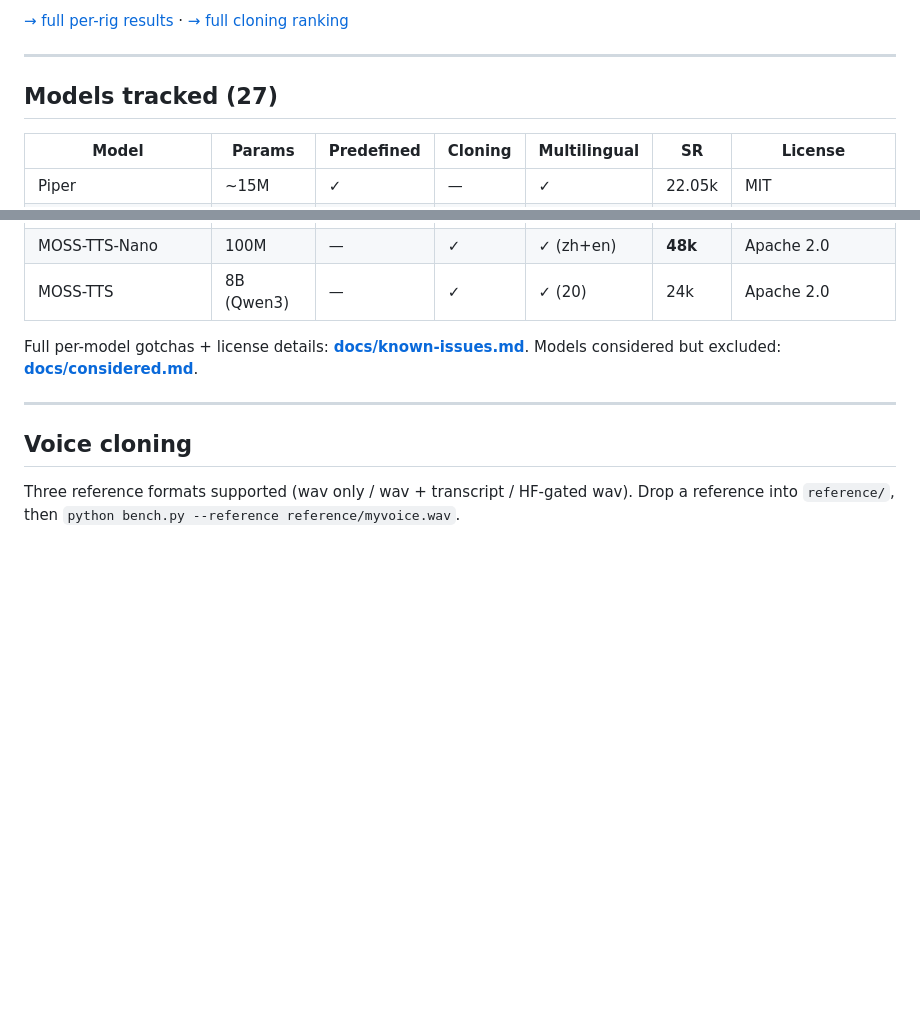
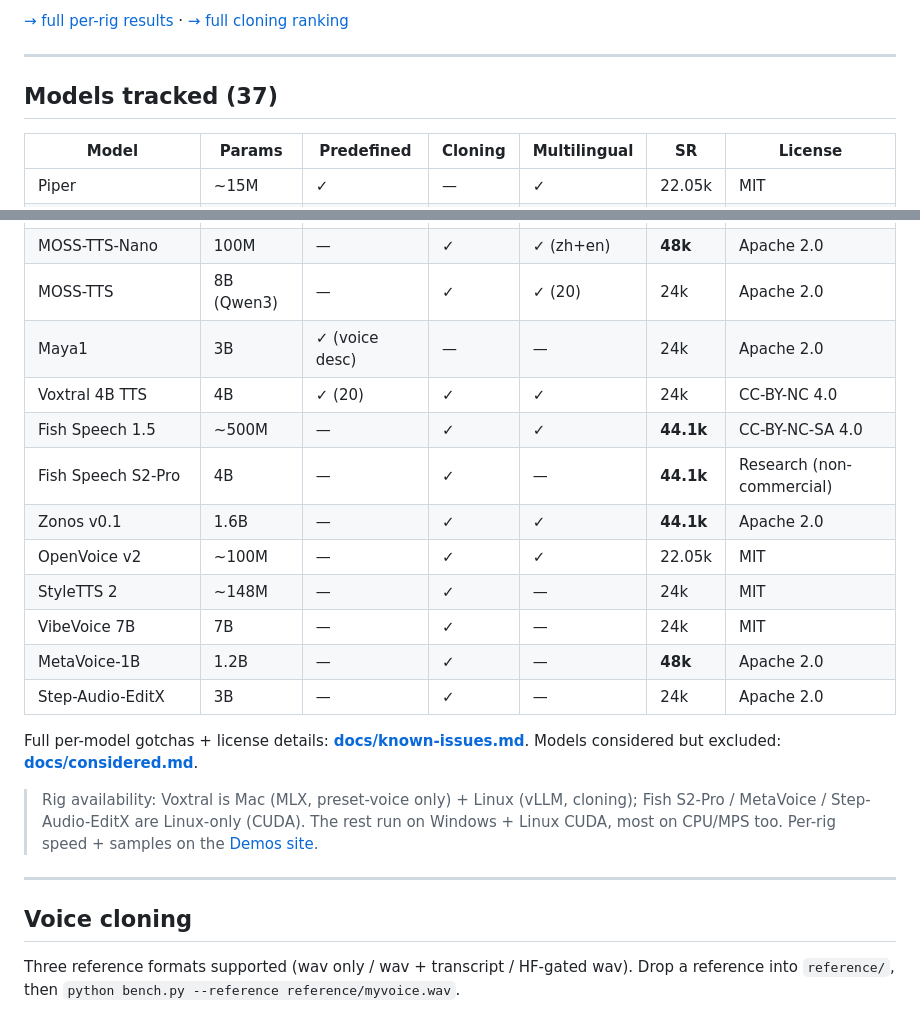
Before and after one commit to 5uck1ess/tts-bench, a Markdown page: README.md, 2 parts joined by grey strips. Rendered like a GitHub page; blank space fills up the shorter version.

Commit message:
docs(readme): add the 10 leaderboard-parity models to the tracked table
Adds Maya1, Voxtral, Fish Speech 1.5, Fish S2-Pro, Zonos, OpenVoice v2,
StyleTTS 2, VibeVoice 7B, MetaVoice-1B, Step-Audio-EditX (27 -> 37). SR
verified from each runner; licenses from the model repos / known-issues.
Adds a rig-availability note (Voxtral = Mac/Linux, Fish S2/MetaVoice/Step =
Linux-only).

```diff
--- a/README.md
+++ b/README.md
@@ -65,7 +65,7 @@ Interactive feel-test: `python speak.py kokoro`. One-shot A/B comparison: `pytho
 
 ---
 
-## Models tracked (27)
+## Models tracked (37)
 
 | Model | Params | Predefined | Cloning | Multilingual | SR | License |
 |---|---|---|---|---|---|---|
@@ -96,8 +96,20 @@ Interactive feel-test: `python speak.py kokoro`. One-shot A/B comparison: `pytho
 | Dia 1.6B | 1.6B | — | ✓ | — | 44.1k | Apache 2.0 |
 | MOSS-TTS-Nano | 100M | — | ✓ | ✓ (zh+en) | **48k** | Apache 2.0 |
 | MOSS-TTS | 8B (Qwen3) | — | ✓ | ✓ (20) | 24k | Apache 2.0 |
+| Maya1 | 3B | ✓ (voice desc) | — | — | 24k | Apache 2.0 |
+| Voxtral 4B TTS | 4B | ✓ (20) | ✓ | ✓ | 24k | CC-BY-NC 4.0 |
+| Fish Speech 1.5 | ~500M | — | ✓ | ✓ | **44.1k** | CC-BY-NC-SA 4.0 |
+| Fish Speech S2-Pro | 4B | — | ✓ | — | **44.1k** | Research (non-commercial) |
+| Zonos v0.1 | 1.6B | — | ✓ | ✓ | **44.1k** | Apache 2.0 |
+| OpenVoice v2 | ~100M | — | ✓ | ✓ | 22.05k | MIT |
+| StyleTTS 2 | ~148M | — | ✓ | — | 24k | MIT |
+| VibeVoice 7B | 7B | — | ✓ | — | 24k | MIT |
+| MetaVoice-1B | 1.2B | — | ✓ | — | **48k** | Apache 2.0 |
+| Step-Audio-EditX | 3B | — | ✓ | — | 24k | Apache 2.0 |
 
 Full per-model gotchas + license details: **[docs/known-issues.md](docs/known-issues.md)**. Models considered but excluded: **[docs/considered.md](docs/considered.md)**.
+
+> Rig availability: Voxtral is Mac (MLX, preset-voice only) + Linux (vLLM, cloning); Fish S2-Pro / MetaVoice / Step-Audio-EditX are Linux-only (CUDA). The rest run on Windows + Linux CUDA, most on CPU/MPS too. Per-rig speed + samples on the [Demos site](https://5uck1ess.github.io/tts-bench/).
 
 ---
 
```
